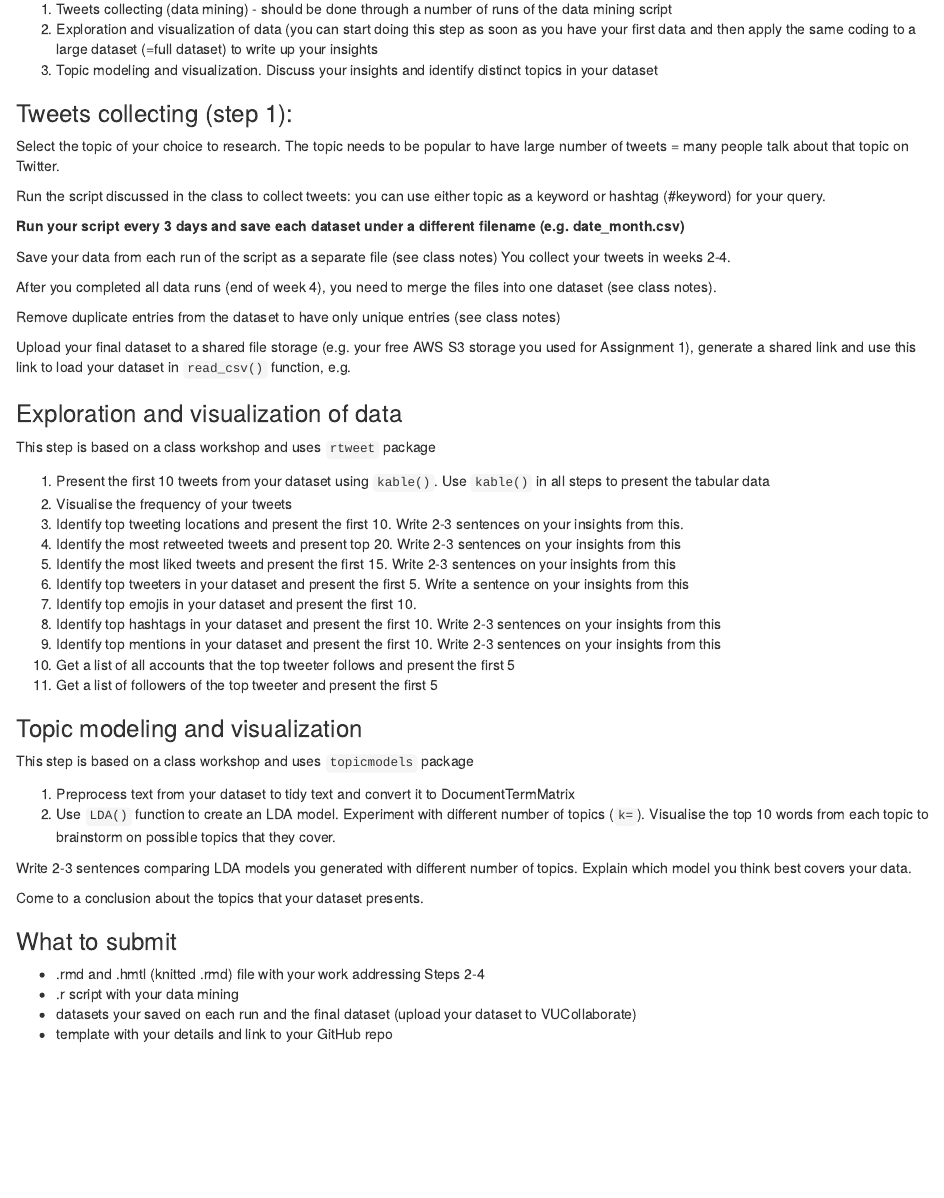
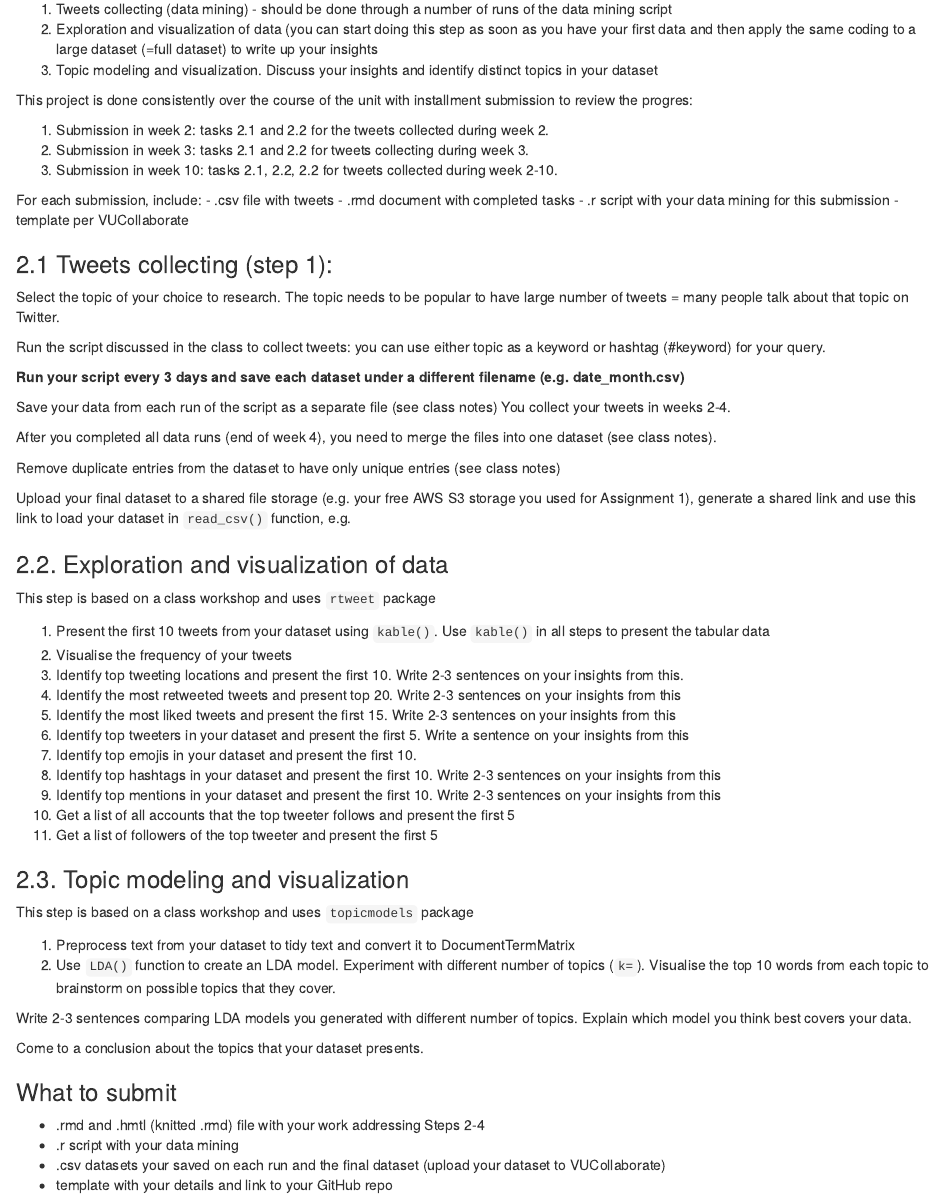
Before and after one commit to omidameri/bco7007W, an R Markdown document (assessment2.rmd): the page in a window 1100 px wide, from 140 px down. Rendered offline with R 4.5, knitr and Pandoc, with nearby package versions.

Commit message:
Update assessment2.rmd

```diff
--- a/assessment2.rmd
+++ b/assessment2.rmd
@@ -8,7 +8,19 @@ The general breakdown of the assessment is:
 2. Exploration and visualization of data (you can start doing this step as soon as you have your first data and then apply the same coding to a large dataset (=full dataset) to write up your insights
 3. Topic modeling and visualization. Discuss your insights and identify distinct topics in your dataset
 
-###  Tweets collecting (step 1):
+This project is done consistently over the course of the unit with installment submission to review the progres:
+
+1. Submission in week 2: tasks 2.1 and 2.2 for the tweets collected during week 2.
+2. Submission in week 3: tasks 2.1 and 2.2 for tweets collecting during week 3.
+3. Submission in week 10: tasks 2.1, 2.2, 2.2 for tweets collected during week 2-10.
+
+For each submission, include:
+- .csv file with tweets
+- .rmd document with completed tasks
+-  .r script with your data mining for this submission
+-  template per VUCollaborate
+
+###  2.1 Tweets collecting (step 1):
 
 Select the topic of your choice to research. The topic needs to be popular to have large number of tweets = many people talk about that topic on Twitter.
 
@@ -25,7 +37,7 @@ Remove duplicate entries from the dataset to have only unique entries (see class
 
 Upload your final dataset to a shared file storage (e.g. your free AWS S3 storage you used for Assignment 1), generate a shared link and use this link to load your dataset in `read_csv()` function, e.g.
 
-### Exploration and visualization of data
+### 2.2. Exploration and visualization of data
 
 This step is based on a class workshop and uses `rtweet` package
 
@@ -41,7 +53,7 @@ This step is based on a class workshop and uses `rtweet` package
 10. Get a list of all accounts that the top tweeter follows and present the first 5
 11. Get a list of followers of the top tweeter and present the first 5
 
-### Topic modeling and visualization
+### 2.3. Topic modeling and visualization
 
 This step is based on a class workshop and uses `topicmodels` package
 
@@ -57,5 +69,5 @@ Come to a conclusion about the topics that your dataset presents.
 
 - .rmd and .hmtl (knitted .rmd) file with your work addressing Steps 2-4
 -  .r script with your data mining
--  datasets your saved on each run and the final dataset (upload your dataset to VUCollaborate)
+-  .csv datasets your saved on each run and the final dataset (upload your dataset to VUCollaborate)
 -  template with your details and link to your GitHub repo
```
